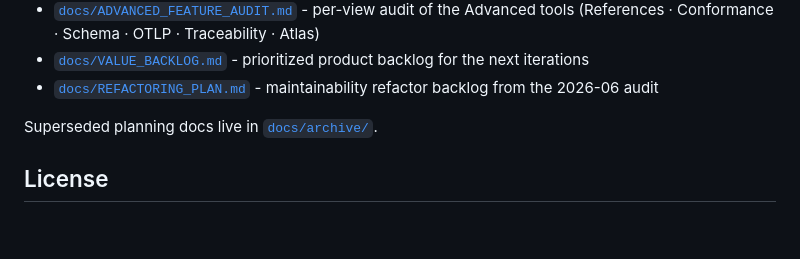
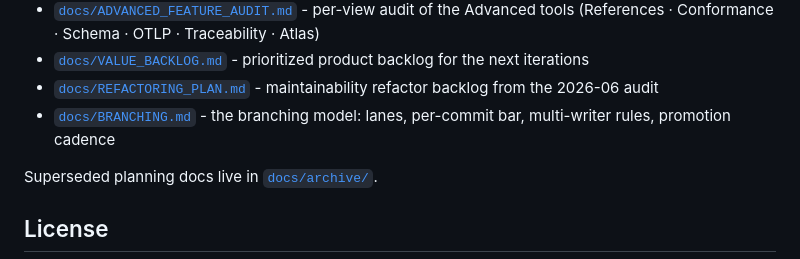
Before and after one commit to MoebiusX/tomograph, a Markdown page: README.md, the part around the change. Drawn GitHub-style; blank space fills up the shorter version.

```diff
--- a/README.md
+++ b/README.md
@@ -315,6 +315,7 @@ deploy/k8s/
 - [`docs/ADVANCED_FEATURE_AUDIT.md`](docs/ADVANCED_FEATURE_AUDIT.md) - per-view audit of the Advanced tools (References · Conformance · Schema · OTLP · Traceability · Atlas)
 - [`docs/VALUE_BACKLOG.md`](docs/VALUE_BACKLOG.md) - prioritized product backlog for the next iterations
 - [`docs/REFACTORING_PLAN.md`](docs/REFACTORING_PLAN.md) - maintainability refactor backlog from the 2026-06 audit
+- [`docs/BRANCHING.md`](docs/BRANCHING.md) - the branching model: lanes, per-commit bar, multi-writer rules, promotion cadence
 
 Superseded planning docs live in [`docs/archive/`](docs/archive/README.md).
 
```
Also changed, not shown: docs/BRANCHING.md (added, +82 -0 lines).
